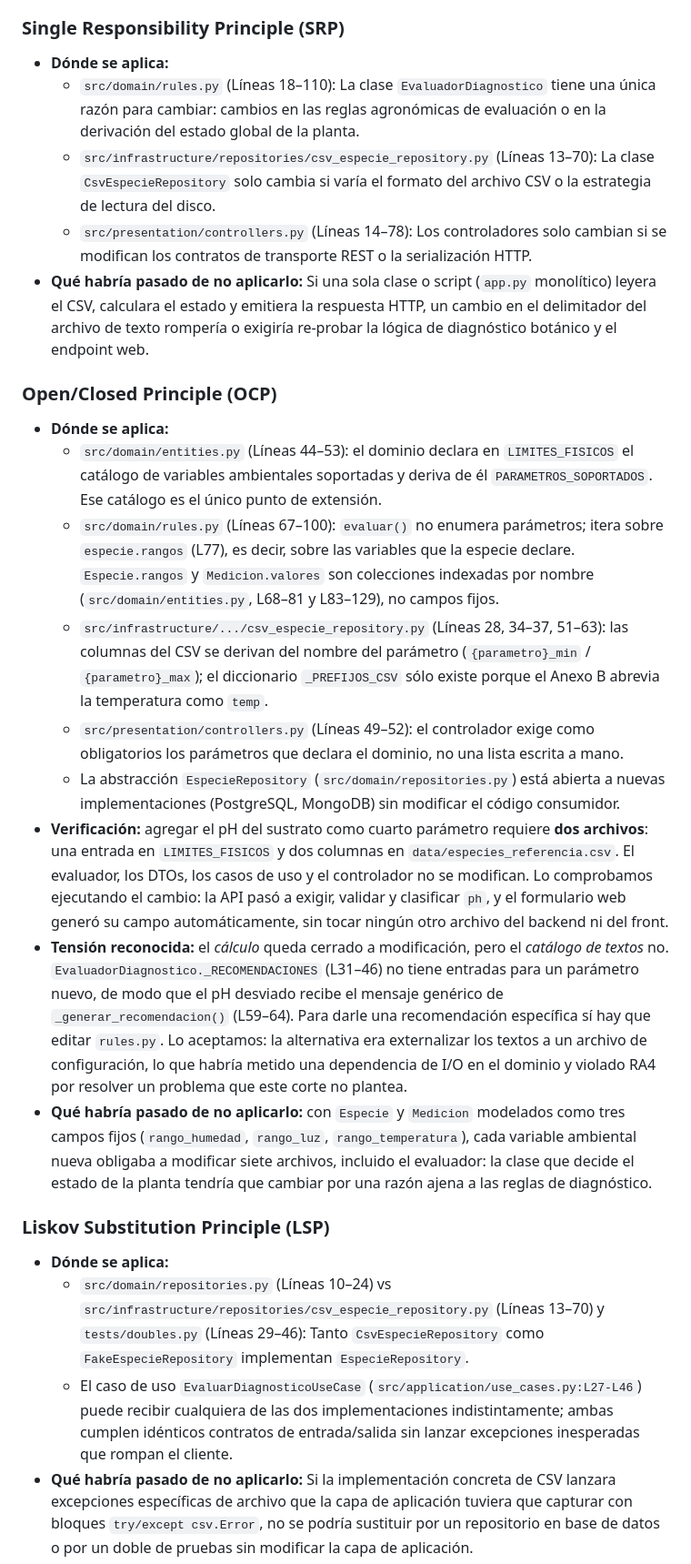
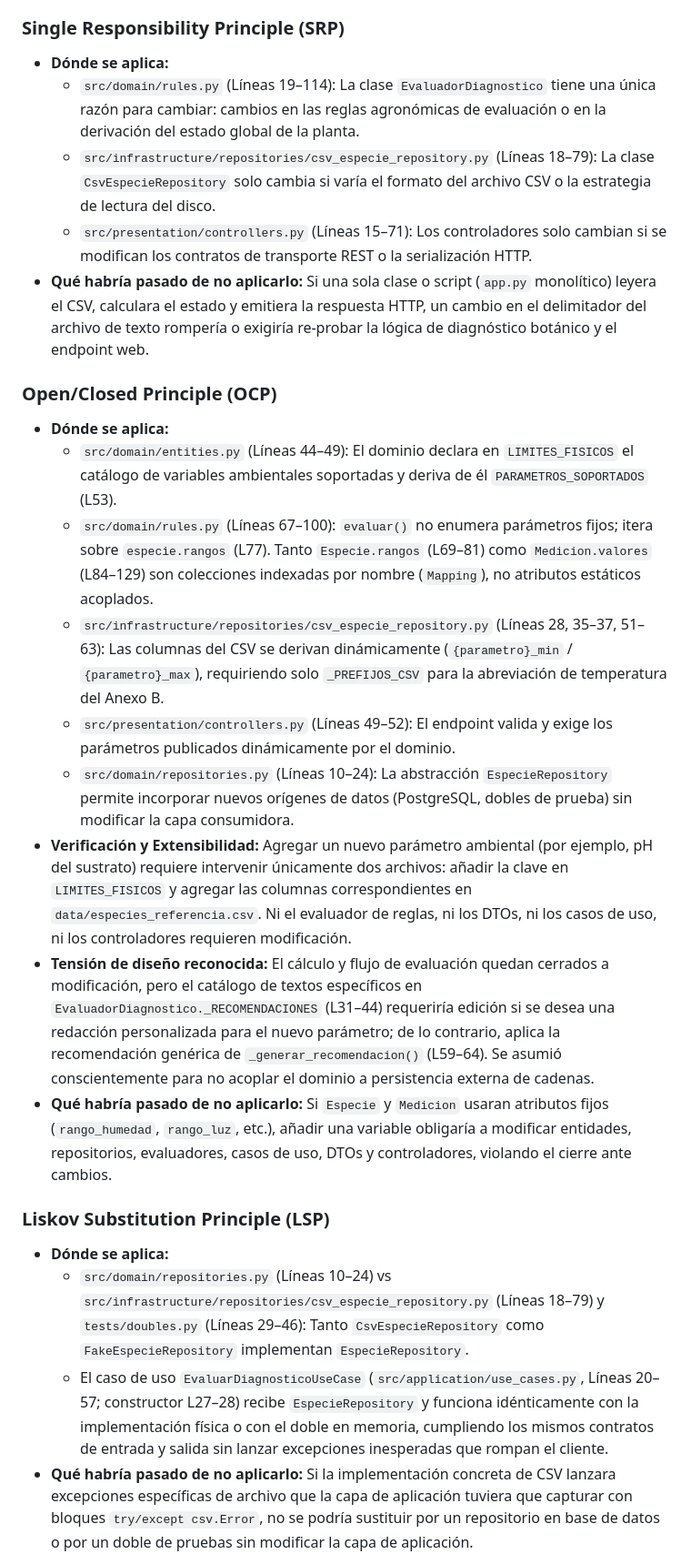
Before and after one commit to estebanstack/SmartPlantBase, a Markdown page: docs/documento_arquitectura.md, the part around one of its changes. Shown at 91% size. Drawn GitHub-style.

```diff
--- a/docs/documento_arquitectura.md
+++ b/docs/documento_arquitectura.md
@@ -158,26 +121,26 @@ El criterio que guio el diseño es que un cambio en el mecanismo de entrada (HTT
 
 ### Single Responsibility Principle (SRP)
 - **Dónde se aplica:**
-  - `src/domain/rules.py` (Líneas 18–110): La clase `EvaluadorDiagnostico` tiene una única razón para cambiar: cambios en las reglas agronómicas de evaluación o en la derivación del estado global de la planta.
-  - `src/infrastructure/repositories/csv_especie_repository.py` (Líneas 13–70): La clase `CsvEspecieRepository` solo cambia si varía el formato del archivo CSV o la estrategia de lectura del disco.
-  - `src/presentation/controllers.py` (Líneas 14–78): Los controladores solo cambian si se modifican los contratos de transporte REST o la serialización HTTP.
+  - `src/domain/rules.py` (Líneas 19–114): La clase `EvaluadorDiagnostico` tiene una única razón para cambiar: cambios en las reglas agronómicas de evaluación o en la derivación del estado global de la planta.
+  - `src/infrastructure/repositories/csv_especie_repository.py` (Líneas 18–79): La clase `CsvEspecieRepository` solo cambia si varía el formato del archivo CSV o la estrategia de lectura del disco.
+  - `src/presentation/controllers.py` (Líneas 15–71): Los controladores solo cambian si se modifican los contratos de transporte REST o la serialización HTTP.
 - **Qué habría pasado de no aplicarlo:** Si una sola clase o script (`app.py` monolítico) leyera el CSV, calculara el estado y emitiera la respuesta HTTP, un cambio en el delimitador del archivo de texto rompería o exigiría re-probar la lógica de diagnóstico botánico y el endpoint web.
 
 ### Open/Closed Principle (OCP)
 - **Dónde se aplica:**
-  - `src/domain/entities.py` (Líneas 44–53): el dominio declara en `LIMITES_FISICOS` el catálogo de variables ambientales soportadas y deriva de él `PARAMETROS_SOPORTADOS`. Ese catálogo es el único punto de extensión.
-  - `src/domain/rules.py` (Líneas 67–100): `evaluar()` no enumera parámetros; itera sobre `especie.rangos` (L77), es decir, sobre las variables que la especie declare. `Especie.rangos` y `Medicion.valores` son colecciones indexadas por nombre (`src/domain/entities.py`, L68–81 y L83–129), no campos fijos.
-  - `src/infrastructure/.../csv_especie_repository.py` (Líneas 28, 34–37, 51–63): las columnas del CSV se derivan del nombre del parámetro (`{parametro}_min` / `{parametro}_max`); el diccionario `_PREFIJOS_CSV` sólo existe porque el Anexo B abrevia la temperatura como `temp`.
-  - `src/presentation/controllers.py` (Líneas 49–52): el controlador exige como obligatorios los parámetros que declara el dominio, no una lista escrita a mano.
-  - La abstracción `EspecieRepository` (`src/domain/repositories.py`) está abierta a nuevas implementaciones (PostgreSQL, MongoDB) sin modificar el código consumidor.
-- **Verificación:** agregar el pH del sustrato como cuarto parámetro requiere **dos archivos**: una entrada en `LIMITES_FISICOS` y dos columnas en `data/especies_referencia.csv`. El evaluador, los DTOs, los casos de uso y el controlador no se modifican. Lo comprobamos ejecutando el cambio: la API pasó a exigir, validar y clasificar `ph`, y el formulario web generó su campo automáticamente, sin tocar ningún otro archivo del backend ni del front.
-- **Tensión reconocida:** el *cálculo* queda cerrado a modificación, pero el *catálogo de textos* no. `EvaluadorDiagnostico._RECOMENDACIONES` (L31–46) no tiene entradas para un parámetro nuevo, de modo que el pH desviado recibe el mensaje genérico de `_generar_recomendacion()` (L59–64). Para darle una recomendación específica sí hay que editar `rules.py`. Lo aceptamos: la alternativa era externalizar los textos a un archivo de configuración, lo que habría metido una dependencia de I/O en el dominio y violado RA4 por resolver un problema que este corte no plantea.
-- **Qué habría pasado de no aplicarlo:** con `Especie` y `Medicion` modelados como tres campos fijos (`rango_humedad`, `rango_luz`, `rango_temperatura`), cada variable ambiental nueva obligaba a modificar siete archivos, incluido el evaluador: la clase que decide el estado de la planta tendría que cambiar por una razón ajena a las reglas de diagnóstico.
+  - `src/domain/entities.py` (Líneas 44–49): El dominio declara en `LIMITES_FISICOS` el catálogo de variables ambientales soportadas y deriva de él `PARAMETROS_SOPORTADOS` (L53).
+  - `src/domain/rules.py` (Líneas 67–100): `evaluar()` no enumera parámetros fijos; itera sobre `especie.rangos` (L77). Tanto `Especie.rangos` (L69–81) como `Medicion.valores` (L84–129) son colecciones indexadas por nombre (`Mapping`), no atributos estáticos acoplados.
+  - `src/infrastructure/repositories/csv_especie_repository.py` (Líneas 28, 35–37, 51–63): Las columnas del CSV se derivan dinámicamente (`{parametro}_min` / `{parametro}_max`), requiriendo solo `_PREFIJOS_CSV` para la abreviación de temperatura del Anexo B.
+  - `src/presentation/controllers.py` (Líneas 49–52): El endpoint valida y exige los parámetros publicados dinámicamente por el dominio.
+  - `src/domain/repositories.py` (Líneas 10–24): La abstracción `EspecieRepository` permite incorporar nuevos orígenes de datos (PostgreSQL, dobles de prueba) sin modificar la capa consumidora.
+- **Verificación y Extensibilidad:** Agregar un nuevo parámetro ambiental (por ejemplo, pH del sustrato) requiere intervenir únicamente dos archivos: añadir la clave en `LIMITES_FISICOS` y agregar las columnas correspondientes en `data/especies_referencia.csv`. Ni el evaluador de reglas, ni los DTOs, ni los casos de uso, ni los controladores requieren modificación.
+- **Tensión de diseño reconocida:** El cálculo y flujo de evaluación quedan cerrados a modificación, pero el catálogo de textos específicos en `EvaluadorDiagnostico._RECOMENDACIONES` (L31–44) requeriría edición si se desea una redacción personalizada para el nuevo parámetro; de lo contrario, aplica la recomendación genérica de `_generar_recomendacion()` (L59–64). Se asumió conscientemente para no acoplar el dominio a persistencia externa de cadenas.
+- **Qué habría pasado de no aplicarlo:** Si `Especie` y `Medicion` usaran atributos fijos (`rango_humedad`, `rango_luz`, etc.), añadir una variable obligaría a modificar entidades, repositorios, evaluadores, casos de uso, DTOs y controladores, violando el cierre ante cambios.
 
 ### Liskov Substitution Principle (LSP)
 - **Dónde se aplica:**
-  - `src/domain/repositories.py` (Líneas 10–24) vs `src/infrastructure/repositories/csv_especie_repository.py` (Líneas 13–70) y `tests/doubles.py` (Líneas 29–46): Tanto `CsvEspecieRepository` como `FakeEspecieRepository` implementan `EspecieRepository`.
-  - El caso de uso `EvaluarDiagnosticoUseCase` (`src/application/use_cases.py:L27-L46`) puede recibir cualquiera de las dos implementaciones indistintamente; ambas cumplen idénticos contratos de entrada/salida sin lanzar excepciones inesperadas que rompan el cliente.
+  - `src/domain/repositories.py` (Líneas 10–24) vs `src/infrastructure/repositories/csv_especie_repository.py` (Líneas 18–79) y `tests/doubles.py` (Líneas 29–46): Tanto `CsvEspecieRepository` como `FakeEspecieRepository` implementan `EspecieRepository`.
+  - El caso de uso `EvaluarDiagnosticoUseCase` (`src/application/use_cases.py`, Líneas 20–57; constructor L27–28) recibe `EspecieRepository` y funciona idénticamente con la implementación física o con el doble en memoria, cumpliendo los mismos contratos de entrada y salida sin lanzar excepciones inesperadas que rompan el cliente.
 - **Qué habría pasado de no aplicarlo:** Si la implementación concreta de CSV lanzara excepciones específicas de archivo que la capa de aplicación tuviera que capturar con bloques `try/except csv.Error`, no se podría sustituir por un repositorio en base de datos o por un doble de pruebas sin modificar la capa de aplicación.
 
 ### Interface Segregation Principle (ISP)
```
Also changed, not shown: other parts of docs/documento_arquitectura.md (+49 -86 lines).
